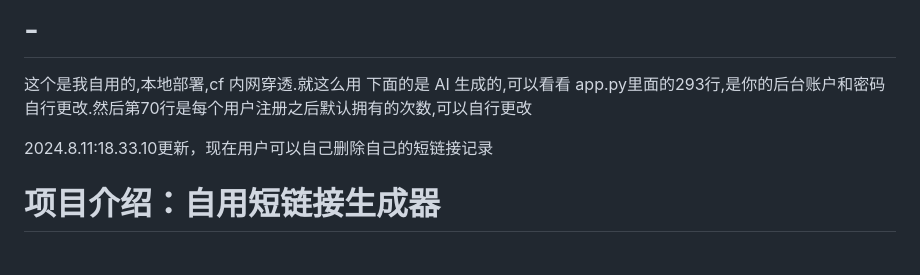
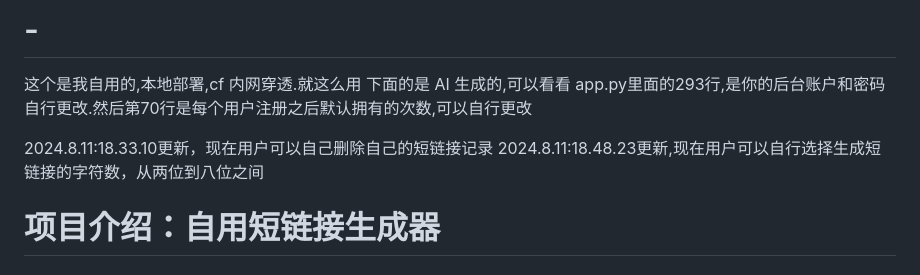
Before and after one commit to ls2023wsw/Short-link, a Markdown page: README.md, the part around the change. Drawn GitHub-style.

```diff
--- a/README.md
+++ b/README.md
@@ -4,6 +4,7 @@
 app.py里面的293行,是你的后台账户和密码自行更改.然后第70行是每个用户注册之后默认拥有的次数,可以自行更改
 
 2024.8.11:18.33.10更新，现在用户可以自己删除自己的短链接记录
+2024.8.11:18.48.23更新,现在用户可以自行选择生成短链接的字符数，从两位到八位之间
 # 项目介绍：自用短链接生成器
 
 ## 项目概述
```
